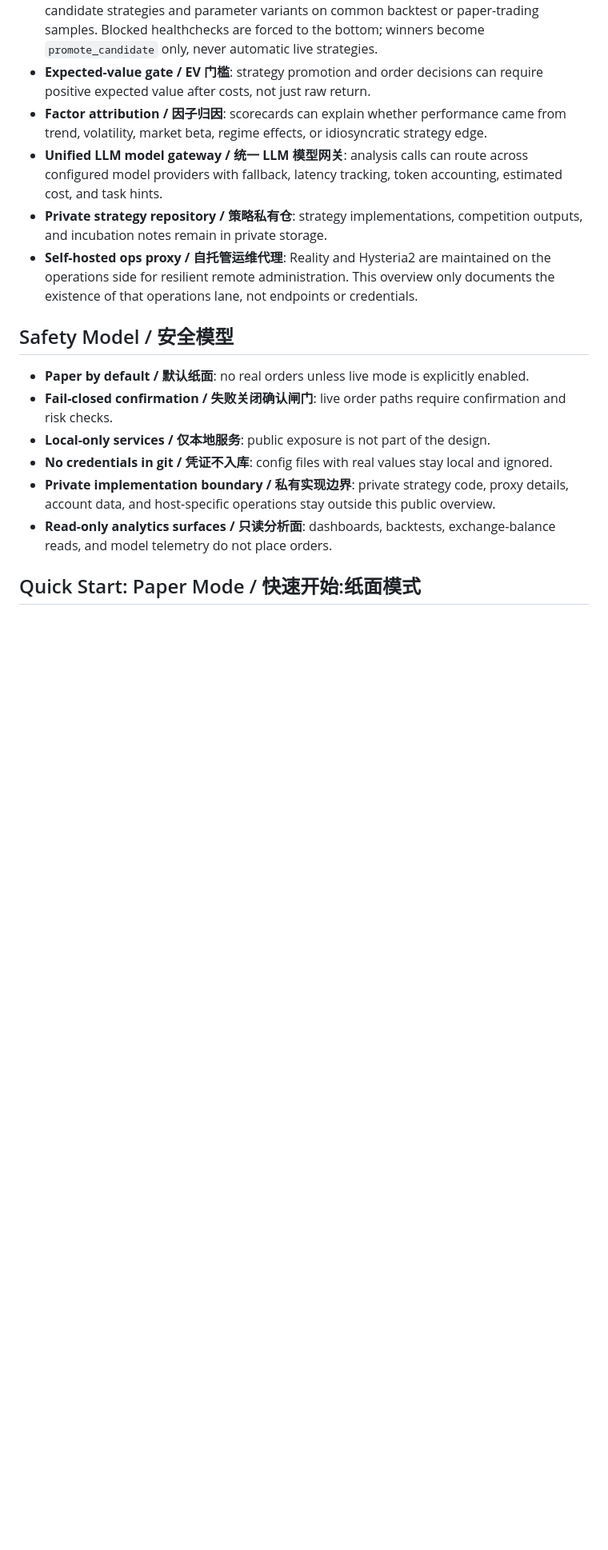
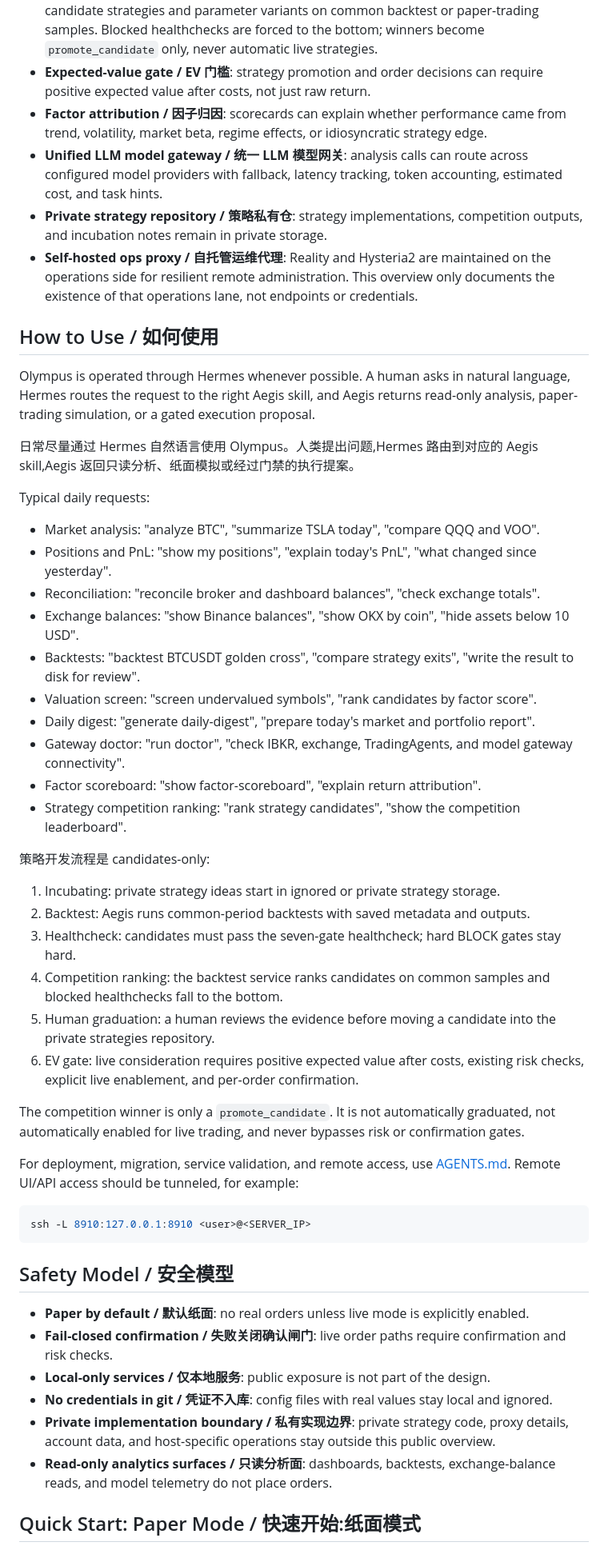
Before and after one commit to StevenG3/Olympus, a Markdown page: README.md, the part around the change. Shown at 80% size. Drawn GitHub-style; blank space fills up the shorter version.

Commit message:
Document Olympus usage and LLM workflow

````diff
--- a/README.md
+++ b/README.md
@@ -102,6 +102,42 @@ See [docs/ARCHITECTURE.md](./docs/ARCHITECTURE.md) for the expanded service map.
 - **Private strategy repository / 策略私有仓**: strategy implementations, competition outputs, and incubation notes remain in private storage.
 - **Self-hosted ops proxy / 自托管运维代理**: Reality and Hysteria2 are maintained on the operations side for resilient remote administration. This overview only documents the existence of that operations lane, not endpoints or credentials.
 
+## How to Use / 如何使用
+
+Olympus is operated through Hermes whenever possible. A human asks in natural language, Hermes routes the request to the right Aegis skill, and Aegis returns read-only analysis, paper-trading simulation, or a gated execution proposal.
+
+日常尽量通过 Hermes 自然语言使用 Olympus。人类提出问题,Hermes 路由到对应的 Aegis skill,Aegis 返回只读分析、纸面模拟或经过门禁的执行提案。
+
+Typical daily requests:
+
+- Market analysis: "analyze BTC", "summarize TSLA today", "compare QQQ and VOO".
+- Positions and PnL: "show my positions", "explain today's PnL", "what changed since yesterday".
+- Reconciliation: "reconcile broker and dashboard balances", "check exchange totals".
+- Exchange balances: "show Binance balances", "show OKX by coin", "hide assets below 10 USD".
+- Backtests: "backtest BTCUSDT golden cross", "compare strategy exits", "write the result to disk for review".
+- Valuation screen: "screen undervalued symbols", "rank candidates by factor score".
+- Daily digest: "generate daily-digest", "prepare today's market and portfolio report".
+- Gateway doctor: "run doctor", "check IBKR, exchange, TradingAgents, and model gateway connectivity".
+- Factor scoreboard: "show factor-scoreboard", "explain return attribution".
+- Strategy competition ranking: "rank strategy candidates", "show the competition leaderboard".
+
+策略开发流程是 candidates-only:
+
+1. Incubating: private strategy ideas start in ignored or private strategy storage.
+2. Backtest: Aegis runs common-period backtests with saved metadata and outputs.
+3. Healthcheck: candidates must pass the seven-gate healthcheck; hard BLOCK gates stay hard.
+4. Competition ranking: the backtest service ranks candidates on common samples and blocked healthchecks fall to the bottom.
+5. Human graduation: a human reviews the evidence before moving a candidate into the private strategies repository.
+6. EV gate: live consideration requires positive expected value after costs, existing risk checks, explicit live enablement, and per-order confirmation.
+
+The competition winner is only a `promote_candidate`. It is not automatically graduated, not automatically enabled for live trading, and never bypasses risk or confirmation gates.
+
+For deployment, migration, service validation, and remote access, use [AGENTS.md](./AGENTS.md). Remote UI/API access should be tunneled, for example:
+
+```bash
+ssh -L 8910:127.0.0.1:8910 <user>@<SERVER_IP>
+```
+
 ## Safety Model / 安全模型
 
 - **Paper by default / 默认纸面**: no real orders unless live mode is explicitly enabled.
````
Also changed, not shown: AGENTS.md (+78 -0 lines), CLAUDE.md (added, +82 -0 lines).
